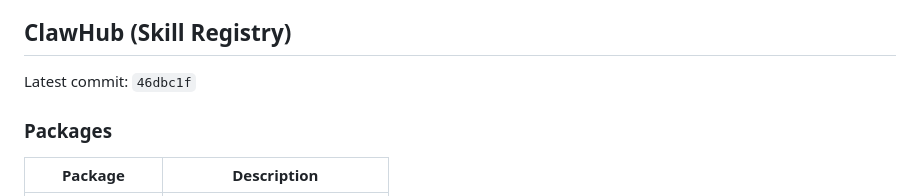
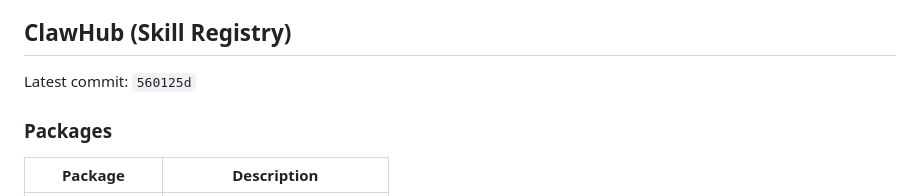
Before and after one commit to ztdyyds-cmd/skill-store, a Markdown page: README.md, the part around the change. Rendered like a GitHub page.

Commit message:
chore(sync): update clawhub info in README [2026-11-07]

```diff
--- a/README.md
+++ b/README.md
@@ -715,7 +715,7 @@ MIT License
 <!-- clawhub-sync-start -->
 ## ClawHub (Skill Registry)
 
-Latest commit: `46dbc1f`
+Latest commit: `560125d`
 
 ### Packages
 
```
